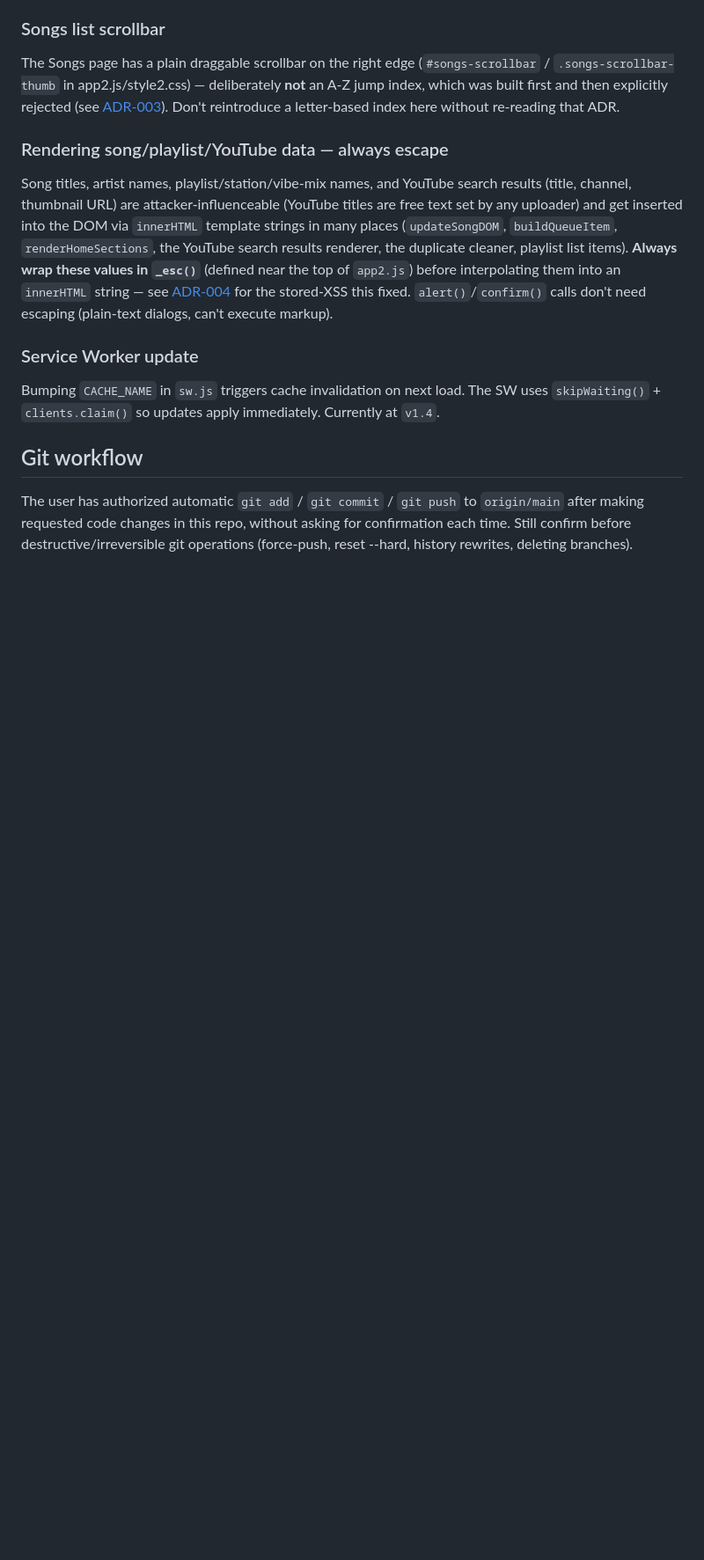
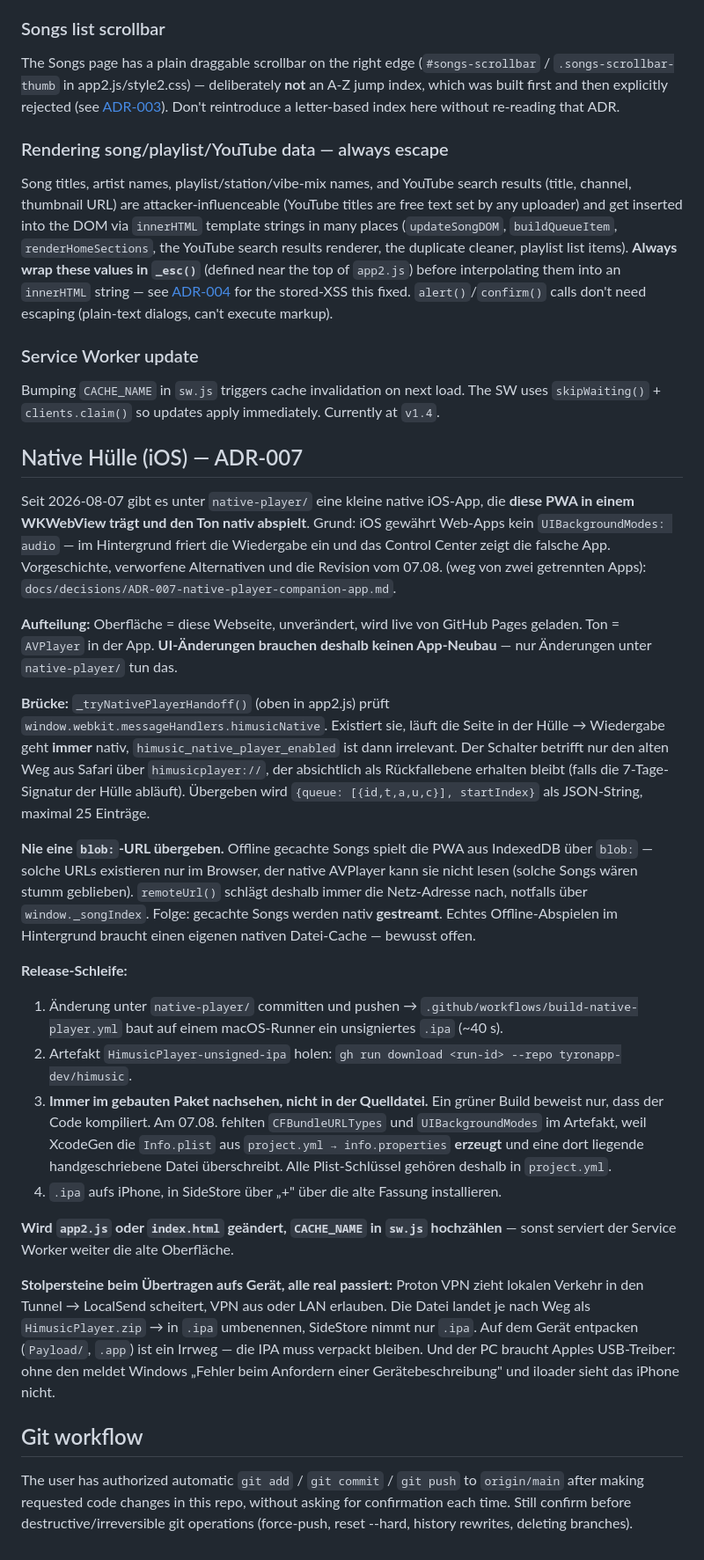
Before and after one commit to tyronapp-dev/himusic, a Markdown page: CLAUDE.md, the part around the change. Shown at 88% size. GitHub-like rendering; blank space fills up the shorter version.

Commit message:
docs: CLAUDE.md - Abschnitt zur nativen Huelle und zur Release-Schleife
Damit jede kuenftige Session den Aufbau kennt, ohne ihn neu herzuleiten:
Aufteilung Oberflaeche/Ton, der Bruecken-Vertrag himusicNative, das
blob:-Verbot, die Release-Schleife inklusive der Pflicht das ARTEFAKT zu
pruefen statt der Quelldatei, die CACHE_NAME-Regel und die real
aufgetretenen Stolpersteine beim Uebertragen aufs Geraet.

```diff
--- a/CLAUDE.md
+++ b/CLAUDE.md
@@ -92,5 +92,53 @@ Song titles, artist names, playlist/station/vibe-mix names, and YouTube search r
 ### Service Worker update
 Bumping `CACHE_NAME` in `sw.js` triggers cache invalidation on next load. The SW uses `skipWaiting()` + `clients.claim()` so updates apply immediately. Currently at `v1.4`.
 
+## Native Hülle (iOS) — ADR-007
+
+Seit 2026-08-07 gibt es unter `native-player/` eine kleine native iOS-App, die **diese
+PWA in einem WKWebView trägt und den Ton nativ abspielt**. Grund: iOS gewährt Web-Apps
+kein `UIBackgroundModes: audio` — im Hintergrund friert die Wiedergabe ein und das
+Control Center zeigt die falsche App. Vorgeschichte, verworfene Alternativen und die
+Revision vom 07.08. (weg von zwei getrennten Apps): `docs/decisions/ADR-007-native-player-companion-app.md`.
+
+**Aufteilung:** Oberfläche = diese Webseite, unverändert, wird live von GitHub Pages
+geladen. Ton = `AVPlayer` in der App. **UI-Änderungen brauchen deshalb keinen
+App-Neubau** — nur Änderungen unter `native-player/` tun das.
+
+**Brücke:** `_tryNativePlayerHandoff()` (oben in app2.js) prüft
+`window.webkit.messageHandlers.himusicNative`. Existiert sie, läuft die Seite in der
+Hülle → Wiedergabe geht **immer** nativ, `himusic_native_player_enabled` ist dann
+irrelevant. Der Schalter betrifft nur den alten Weg aus Safari über
+`himusicplayer://`, der absichtlich als Rückfallebene erhalten bleibt (falls die
+7-Tage-Signatur der Hülle abläuft). Übergeben wird `{queue: [{id,t,a,u,c}], startIndex}`
+als JSON-String, maximal 25 Einträge.
+
+**Nie eine `blob:`-URL übergeben.** Offline gecachte Songs spielt die PWA aus IndexedDB
+über `blob:` — solche URLs existieren nur im Browser, der native AVPlayer kann sie nicht
+lesen (solche Songs wären stumm geblieben). `remoteUrl()` schlägt deshalb immer die
+Netz-Adresse nach, notfalls über `window._songIndex`. Folge: gecachte Songs werden nativ
+**gestreamt**. Echtes Offline-Abspielen im Hintergrund braucht einen eigenen nativen
+Datei-Cache — bewusst offen.
+
+**Release-Schleife:**
+1. Änderung unter `native-player/` committen und pushen → `.github/workflows/build-native-player.yml`
+   baut auf einem macOS-Runner ein unsigniertes `.ipa` (~40 s).
+2. Artefakt `HimusicPlayer-unsigned-ipa` holen: `gh run download <run-id> --repo tyronapp-dev/himusic`.
+3. **Immer im gebauten Paket nachsehen, nicht in der Quelldatei.** Ein grüner Build
+   beweist nur, dass der Code kompiliert. Am 07.08. fehlten `CFBundleURLTypes` und
+   `UIBackgroundModes` im Artefakt, weil XcodeGen die `Info.plist` aus
+   `project.yml → info.properties` **erzeugt** und eine dort liegende handgeschriebene
+   Datei überschreibt. Alle Plist-Schlüssel gehören deshalb in `project.yml`.
+4. `.ipa` aufs iPhone, in SideStore über „+" über die alte Fassung installieren.
+
+**Wird `app2.js` oder `index.html` geändert, `CACHE_NAME` in `sw.js` hochzählen** —
+sonst serviert der Service Worker weiter die alte Oberfläche.
+
+**Stolpersteine beim Übertragen aufs Gerät, alle real passiert:** Proton VPN zieht
+lokalen Verkehr in den Tunnel → LocalSend scheitert, VPN aus oder LAN erlauben. Die
+Datei landet je nach Weg als `HimusicPlayer.zip` → in `.ipa` umbenennen, SideStore nimmt
+nur `.ipa`. Auf dem Gerät entpacken (`Payload/`, `.app`) ist ein Irrweg — die IPA muss
+verpackt bleiben. Und der PC braucht Apples USB-Treiber: ohne den meldet Windows
+„Fehler beim Anfordern einer Gerätebeschreibung" und iloader sieht das iPhone nicht.
+
 ## Git workflow
 The user has authorized automatic `git add` / `git commit` / `git push` to `origin/main` after making requested code changes in this repo, without asking for confirmation each time. Still confirm before destructive/irreversible git operations (force-push, reset --hard, history rewrites, deleting branches).
```
